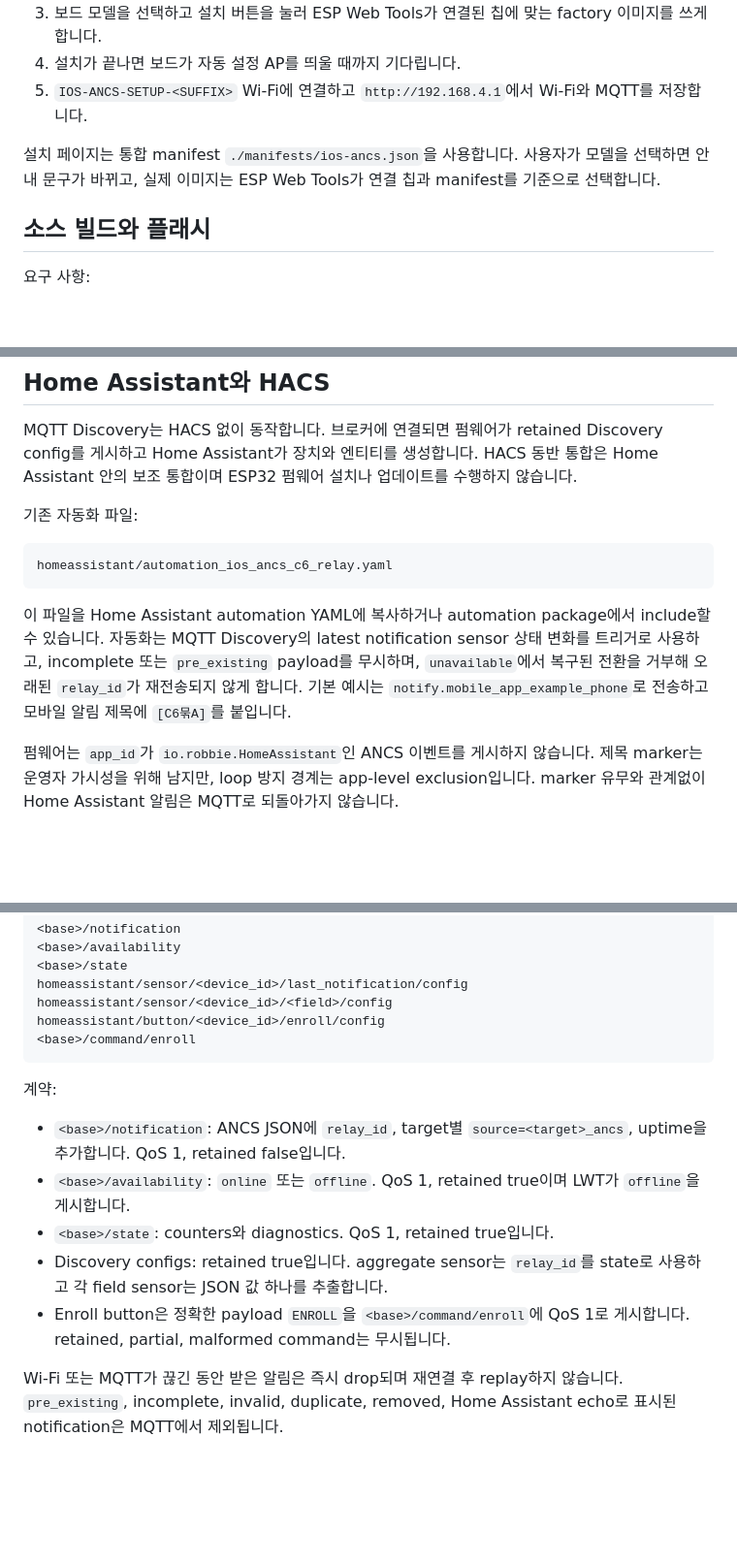
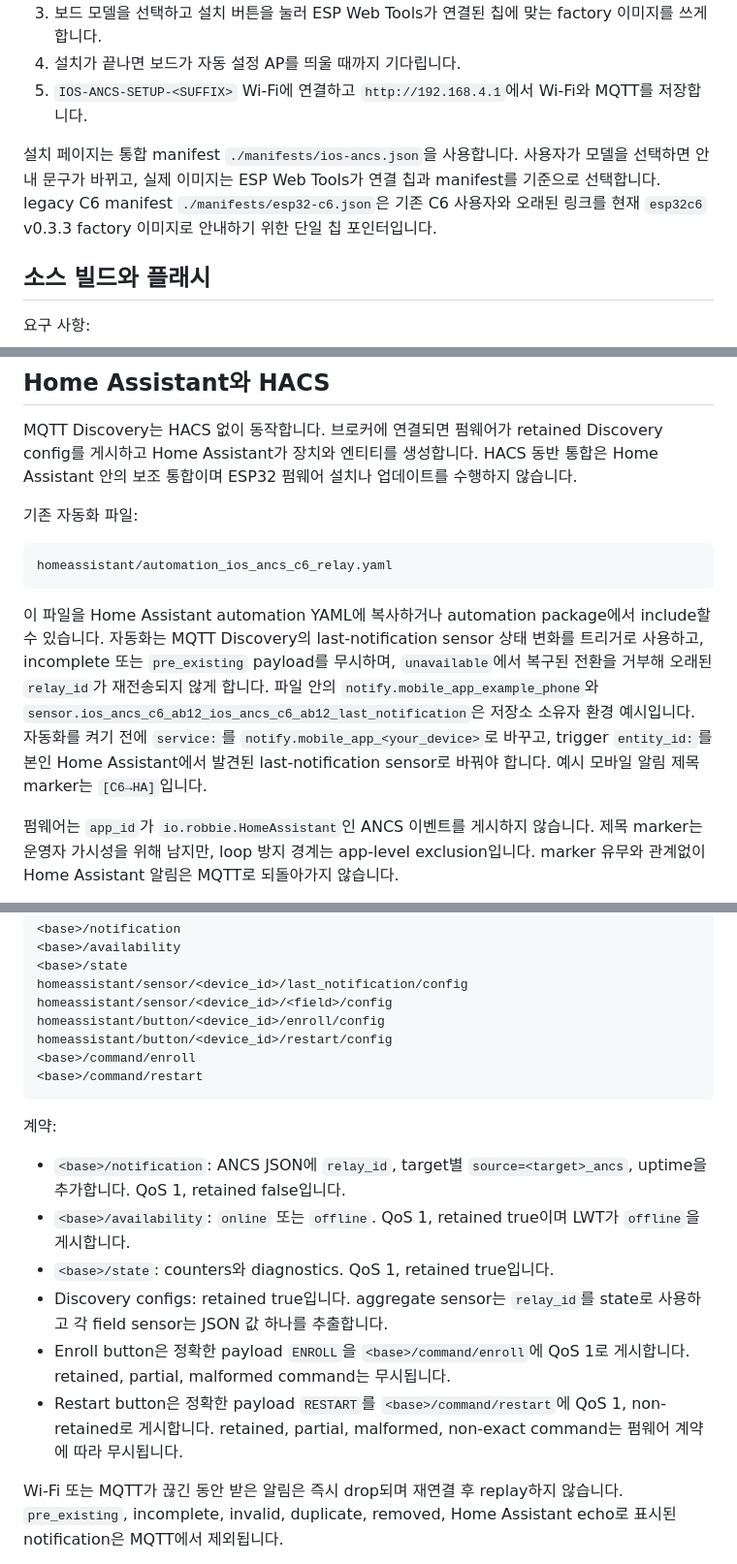
Before and after one commit to 1bobby-git/HA-iOS-ANCS, a Markdown page: README.md, 3 parts joined by grey strips. Shown at 97% size. Rendered like a GitHub page; blank space fills up the shorter version.

````diff
--- a/README.md
+++ b/README.md
@@ -42,7 +44,7 @@ HACS는 ESP32 펌웨어를 플래시하지 않습니다. ESP32 설치는 브라
 4. 설치가 끝나면 보드가 자동 설정 AP를 띄울 때까지 기다립니다.
 5. `IOS-ANCS-SETUP-<SUFFIX>` Wi-Fi에 연결하고 `http://192.168.4.1`에서 Wi-Fi와 MQTT를 저장합니다.
 
-설치 페이지는 통합 manifest `./manifests/ios-ancs.json`을 사용합니다. 사용자가 모델을 선택하면 안내 문구가 바뀌고, 실제 이미지는 ESP Web Tools가 연결 칩과 manifest를 기준으로 선택합니다.
+설치 페이지는 통합 manifest `./manifests/ios-ancs.json`을 사용합니다. 사용자가 모델을 선택하면 안내 문구가 바뀌고, 실제 이미지는 ESP Web Tools가 연결 칩과 manifest를 기준으로 선택합니다. legacy C6 manifest `./manifests/esp32-c6.json`은 기존 C6 사용자와 오래된 링크를 현재 `esp32c6` v0.3.3 factory 이미지로 안내하기 위한 단일 칩 포인터입니다.
 
 ## 소스 빌드와 플래시
 
@@ -118,7 +122,7 @@ MQTT Discovery는 HACS 없이 동작합니다. 브로커에 연결되면 펌웨
 homeassistant/automation_ios_ancs_c6_relay.yaml
 ```
 
-이 파일을 Home Assistant automation YAML에 복사하거나 automation package에서 include할 수 있습니다. 자동화는 MQTT Discovery의 latest notification sensor 상태 변화를 트리거로 사용하고, incomplete 또는 `pre_existing` payload를 무시하며, `unavailable`에서 복구된 전환을 거부해 오래된 `relay_id`가 재전송되지 않게 합니다. 기본 예시는 `notify.mobile_app_example_phone`로 전송하고 모바일 알림 제목에 `[C6묶A]`를 붙입니다.
+이 파일을 Home Assistant automation YAML에 복사하거나 automation package에서 include할 수 있습니다. 자동화는 MQTT Discovery의 last-notification sensor 상태 변화를 트리거로 사용하고, incomplete 또는 `pre_existing` payload를 무시하며, `unavailable`에서 복구된 전환을 거부해 오래된 `relay_id`가 재전송되지 않게 합니다. 파일 안의 `notify.mobile_app_example_phone`와 `sensor.ios_ancs_c6_ab12_ios_ancs_c6_ab12_last_notification`은 저장소 소유자 환경 예시입니다. 자동화를 켜기 전에 `service:`를 `notify.mobile_app_<your_device>`로 바꾸고, trigger `entity_id:`를 본인 Home Assistant에서 발견된 last-notification sensor로 바꿔야 합니다. 예시 모바일 알림 제목 marker는 `[C6→HA]`입니다.
 
 펌웨어는 `app_id`가 `io.robbie.HomeAssistant`인 ANCS 이벤트를 게시하지 않습니다. 제목 marker는 운영자 가시성을 위해 남지만, loop 방지 경계는 app-level exclusion입니다. marker 유무와 관계없이 Home Assistant 알림은 MQTT로 되돌아가지 않습니다.
 
@@ -150,7 +154,9 @@ ios-ancs/<device_id>
 homeassistant/sensor/<device_id>/last_notification/config
 homeassistant/sensor/<device_id>/<field>/config
 homeassistant/button/<device_id>/enroll/config
+homeassistant/button/<device_id>/restart/config
 <base>/command/enroll
+<base>/command/restart
 ```
 
 계약:
@@ -160,6 +166,7 @@ homeassistant/button/<device_id>/enroll/config
 - `<base>/state`: counters와 diagnostics. QoS 1, retained true입니다.
 - Discovery configs: retained true입니다. aggregate sensor는 `relay_id`를 state로 사용하고 각 field sensor는 JSON 값 하나를 추출합니다.
 - Enroll button은 정확한 payload `ENROLL`을 `<base>/command/enroll`에 QoS 1로 게시합니다. retained, partial, malformed command는 무시됩니다.
+- Restart button은 정확한 payload `RESTART`를 `<base>/command/restart`에 QoS 1, non-retained로 게시합니다. retained, partial, malformed, non-exact command는 펌웨어 계약에 따라 무시됩니다.
 
 Wi-Fi 또는 MQTT가 끊긴 동안 받은 알림은 즉시 drop되며 재연결 후 replay하지 않습니다. `pre_existing`, incomplete, invalid, duplicate, removed, Home Assistant echo로 표시된 notification은 MQTT에서 제외됩니다.
 
````
Also changed, not shown: other parts of README.md (+8 -0 lines), README.en.md (+10 -1 lines).
